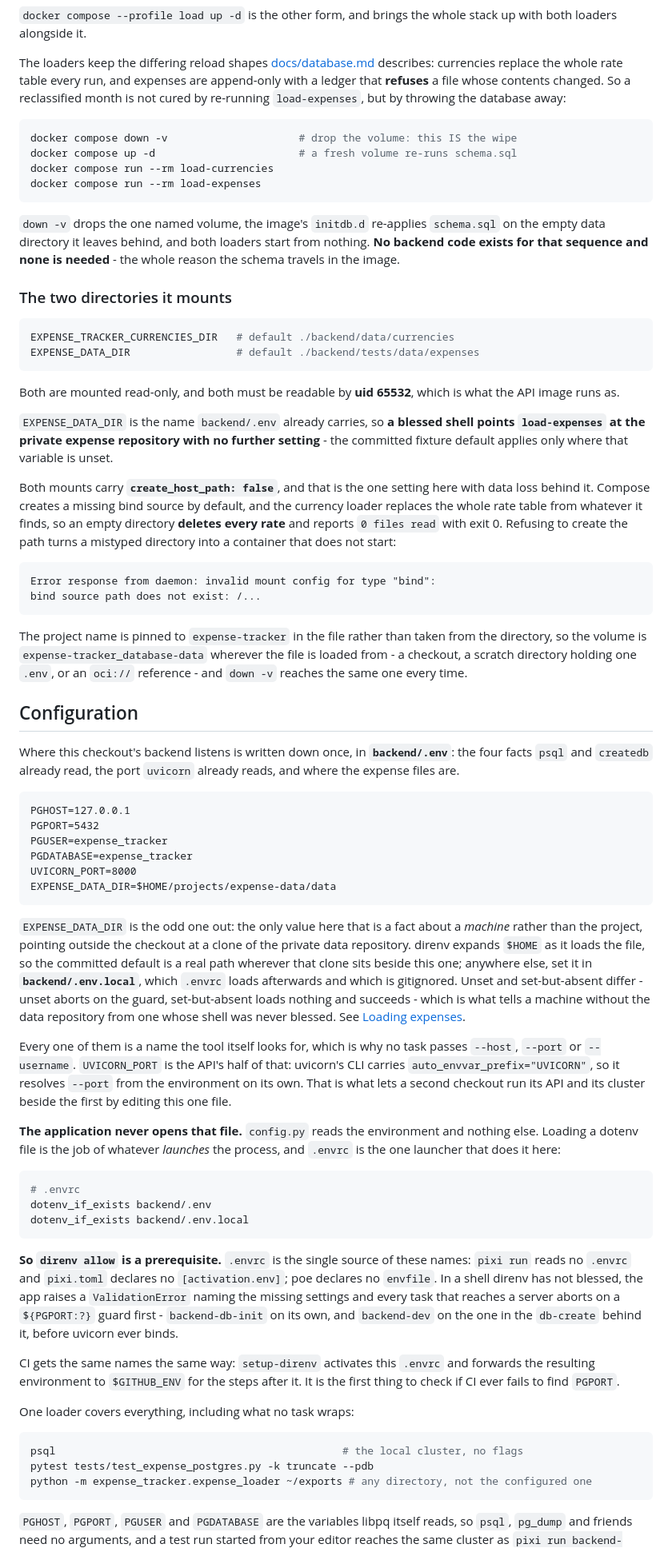
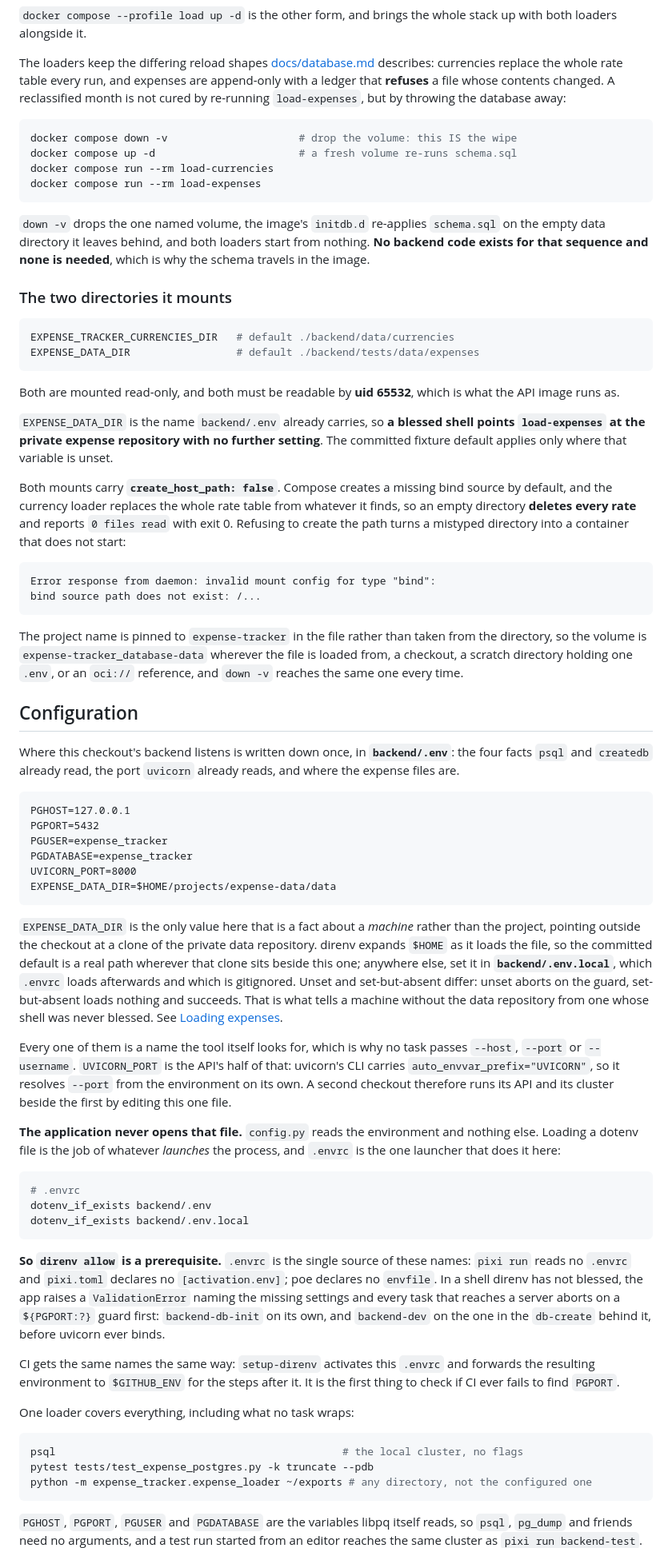
Before and after one commit to TomBorglum/expense-tracker, a Markdown page: README.md, the part around one of its changes. Shown at 80% size. GitHub-like rendering.

````diff
--- a/README.md
+++ b/README.md
@@ -459,7 +451,7 @@ with both loaders alongside it.
 The loaders keep the differing reload shapes
 [docs/database.md](docs/database.md#loading-expenses) describes: currencies replace the
 whole rate table every run, and expenses are append-only with a ledger that **refuses** a
-file whose contents changed. So a reclassified month is not cured by re-running
+file whose contents changed. A reclassified month is not cured by re-running
 `load-expenses`, but by throwing the database away:
 
 ```sh
@@ -471,7 +463,7 @@ docker compose run --rm load-expenses
 
 `down -v` drops the one named volume, the image's `initdb.d` re-applies `schema.sql` on
 the empty data directory it leaves behind, and both loaders start from nothing. **No
-backend code exists for that sequence and none is needed** - the whole reason the schema
+backend code exists for that sequence and none is needed**, which is why the schema
 travels in the image.
 
 ### The two directories it mounts
@@ -485,14 +477,13 @@ Both are mounted read-only, and both must be readable by **uid 65532**, which is
 API image runs as.
 
 `EXPENSE_DATA_DIR` is the name `backend/.env` already carries, so **a blessed shell points
-`load-expenses` at the private expense repository with no further setting** - the
-committed fixture default applies only where that variable is unset.
+`load-expenses` at the private expense repository with no further setting**. The committed
+fixture default applies only where that variable is unset.
 
-Both mounts carry **`create_host_path: false`**, and that is the one setting here with
-data loss behind it. Compose creates a missing bind source by default, and the currency
-loader replaces the whole rate table from whatever it finds, so an empty directory
-**deletes every rate** and reports `0 files read` with exit 0. Refusing to create the path
-turns a mistyped directory into a container that does not start:
+Both mounts carry **`create_host_path: false`**. Compose creates a missing bind source by
+default, and the currency loader replaces the whole rate table from whatever it finds, so
+an empty directory **deletes every rate** and reports `0 files read` with exit 0. Refusing
+to create the path turns a mistyped directory into a container that does not start:
 
 ```
 Error response from daemon: invalid mount config for type "bind":
@@ -501,7 +492,7 @@ bind source path does not exist: /...
 
 The project name is pinned to `expense-tracker` in the file rather than taken from the
 directory, so the volume is `expense-tracker_database-data` wherever the file is loaded
-from - a checkout, a scratch directory holding one `.env`, or an `oci://` reference - and
+from, a checkout, a scratch directory holding one `.env`, or an `oci://` reference, and
 `down -v` reaches the same one every time.
 
 ## Configuration
@@ -519,20 +510,20 @@ UVICORN_PORT=8000
 EXPENSE_DATA_DIR=$HOME/projects/expense-data/data
 ```
 
-`EXPENSE_DATA_DIR` is the odd one out: the only value here that is a fact about a
-*machine* rather than the project, pointing outside the checkout at a clone of the private
-data repository. direnv expands `$HOME` as it loads the file, so the committed default is
-a real path wherever that clone sits beside this one; anywhere else, set it in
-**`backend/.env.local`**, which `.envrc` loads afterwards and which is gitignored. Unset
-and set-but-absent differ - unset aborts on the guard, set-but-absent loads nothing and
-succeeds - which is what tells a machine without the data repository from one whose shell
-was never blessed. See [Loading expenses](docs/database.md#loading-expenses).
+`EXPENSE_DATA_DIR` is the only value here that is a fact about a *machine* rather than the
+project, pointing outside the checkout at a clone of the private data repository. direnv
+expands `$HOME` as it loads the file, so the committed default is a real path wherever
+that clone sits beside this one; anywhere else, set it in **`backend/.env.local`**, which
+`.envrc` loads afterwards and which is gitignored. Unset and set-but-absent differ: unset
+aborts on the guard, set-but-absent loads nothing and succeeds. That is what tells a
+machine without the data repository from one whose shell was never blessed. See [Loading
+expenses](docs/database.md#loading-expenses).
 
 Every one of them is a name the tool itself looks for, which is why no task passes
 `--host`, `--port` or `--username`. `UVICORN_PORT` is the API's half of that: uvicorn's
 CLI carries `auto_envvar_prefix="UVICORN"`, so it resolves `--port` from the environment
-on its own. That is what lets a second checkout run its API and its cluster beside the
-first by editing this one file.
+on its own. A second checkout therefore runs its API and its cluster beside the first by
+editing this one file.
 
 **The application never opens that file.** `config.py` reads the environment and nothing
 else. Loading a dotenv file is the job of whatever *launches* the process, and `.envrc` is
@@ -548,7 +539,7 @@ dotenv_if_exists backend/.env.local
 `pixi run` reads no `.envrc` and `pixi.toml` declares no `[activation.env]`; poe declares
 no `envfile`. In a shell direnv has not blessed, the app raises a `ValidationError` naming
 the missing settings and every task that reaches a server aborts on a `${PGPORT:?}` guard
-first - `backend-db-init` on its own, and `backend-dev` on the one in the `db-create`
+first: `backend-db-init` on its own, and `backend-dev` on the one in the `db-create`
 behind it, before uvicorn ever binds.
 
 CI gets the same names the same way: `setup-direnv` activates this `.envrc` and forwards
@@ -564,7 +555,7 @@ python -m expense_tracker.expense_loader ~/exports # any directory, not the conf
 ```
 
 `PGHOST`, `PGPORT`, `PGUSER` and `PGDATABASE` are the variables libpq itself reads, so
-`psql`, `pg_dump` and friends need no arguments, and a test run started from your editor
+`psql`, `pg_dump` and friends need no arguments, and a test run started from an editor
 reaches the same cluster as `pixi run backend-test`.
 
 **Precedence is short.** `backend/.env` *overwrites* what is already in the environment,
````
Also changed, not shown: other parts of README.md (+95 -103 lines).
